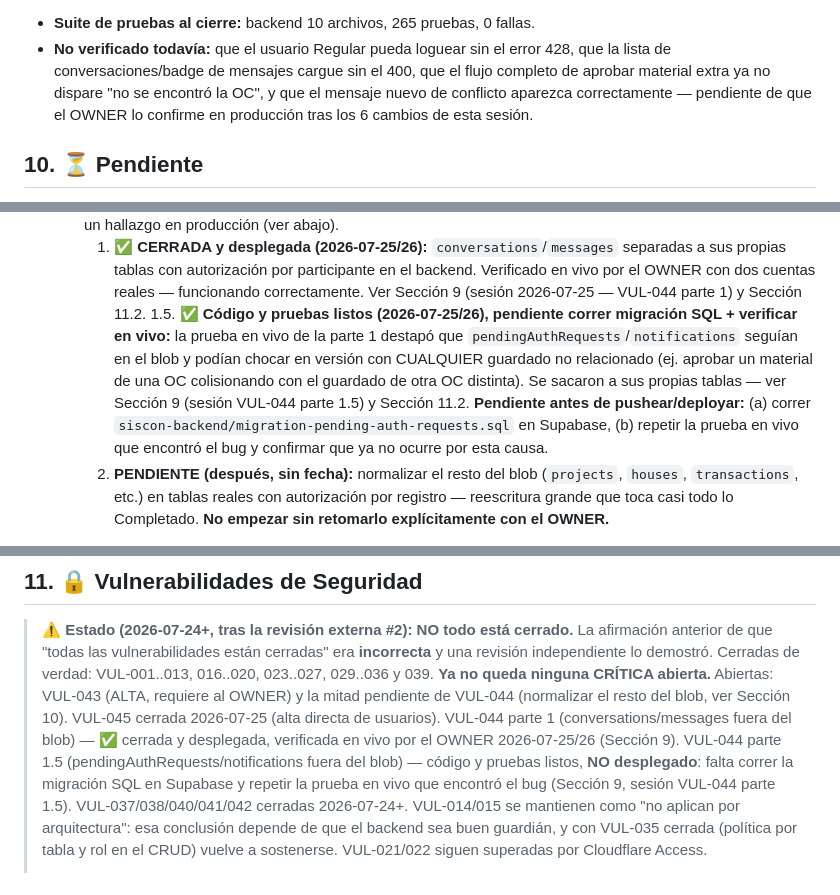
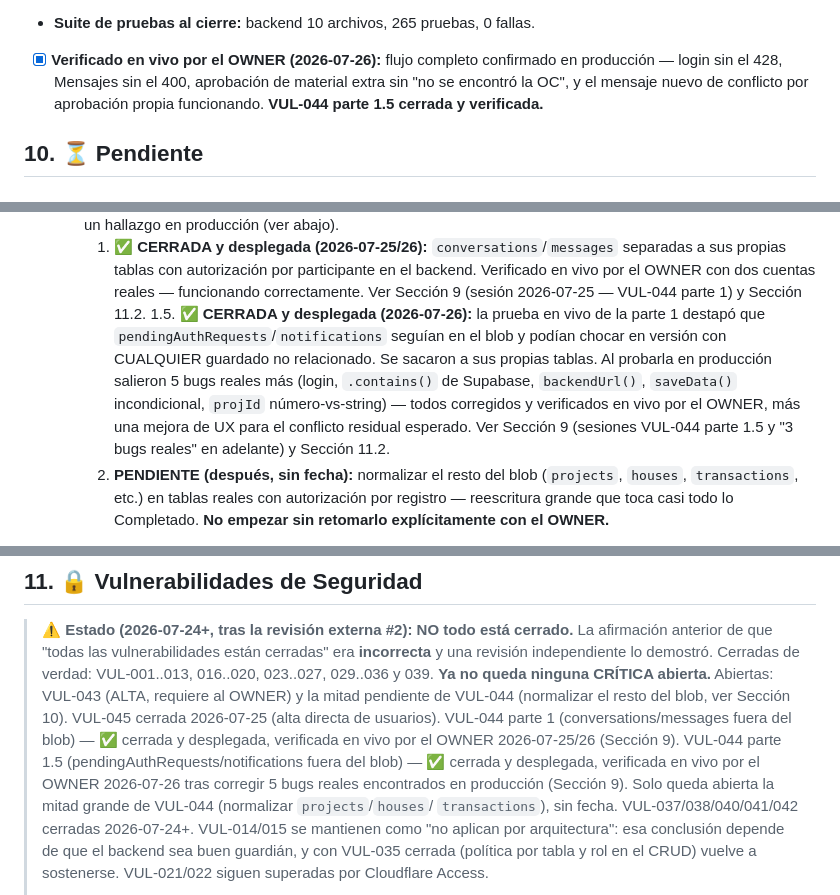
Before and after one commit to agoldav/Siscon-web, a Markdown page: PROJECT_CONTEXT.md, 3 parts joined by grey strips. Drawn GitHub-style.

Commit message:
DOC: VUL-044 parte 1.5 cerrada y verificada en vivo por el OWNER

```diff
--- a/PROJECT_CONTEXT.md
+++ b/PROJECT_CONTEXT.md
@@ -1244,10 +1244,9 @@ Fallback listo por si el flujo cross-subdominio fallara, **sin activar**:
   cierra para reabrirla y ver el material ya agregado, sin el flash de login ni el cambio de tema. Si el
   choque NO es por una aprobación propia, el diálogo genérico se mantiene igual. Frontend commit `7eca951`.
 - **Suite de pruebas al cierre:** backend 10 archivos, 265 pruebas, 0 fallas.
-- **No verificado todavía:** que el usuario Regular pueda loguear sin el error 428, que la lista de
-  conversaciones/badge de mensajes cargue sin el 400, que el flujo completo de aprobar material extra ya no
-  dispare "no se encontró la OC", y que el mensaje nuevo de conflicto aparezca correctamente — pendiente de
-  que el OWNER lo confirme en producción tras los 6 cambios de esta sesión.
+- [x] **Verificado en vivo por el OWNER (2026-07-26):** flujo completo confirmado en producción — login sin
+  el 428, Mensajes sin el 400, aprobación de material extra sin "no se encontró la OC", y el mensaje nuevo de
+  conflicto por aprobación propia funcionando. **VUL-044 parte 1.5 cerrada y verificada.**
 
 ## 10. ⏳ Pendiente
 
@@ -1281,13 +1280,13 @@ Fallback listo por si el flujo cross-subdominio fallara, **sin activar**:
     1. **✅ CERRADA y desplegada (2026-07-25/26):** `conversations`/`messages` separadas a sus propias tablas
        con autorización por participante en el backend. Verificado en vivo por el OWNER con dos cuentas
        reales — funcionando correctamente. Ver Sección 9 (sesión 2026-07-25 — VUL-044 parte 1) y Sección 11.2.
-    1.5. **✅ Código y pruebas listos (2026-07-25/26), pendiente correr migración SQL + verificar en vivo:**
-       la prueba en vivo de la parte 1 destapó que `pendingAuthRequests`/`notifications` seguían en el blob y
-       podían chocar en versión con CUALQUIER guardado no relacionado (ej. aprobar un material de una OC
-       colisionando con el guardado de otra OC distinta). Se sacaron a sus propias tablas — ver Sección 9
-       (sesión VUL-044 parte 1.5) y Sección 11.2. **Pendiente antes de pushear/deployar:** (a) correr
-       `siscon-backend/migration-pending-auth-requests.sql` en Supabase, (b) repetir la prueba en vivo que
-       encontró el bug y confirmar que ya no ocurre por esta causa.
+    1.5. **✅ CERRADA y desplegada (2026-07-26):** la prueba en vivo de la parte 1 destapó que
+       `pendingAuthRequests`/`notifications` seguían en el blob y podían chocar en versión con CUALQUIER
+       guardado no relacionado. Se sacaron a sus propias tablas. Al probarla en producción salieron 5 bugs
+       reales más (login, `.contains()` de Supabase, `backendUrl()`, `saveData()` incondicional, `projId`
+       número-vs-string) — todos corregidos y verificados en vivo por el OWNER, más una mejora de UX para el
+       conflicto residual esperado. Ver Sección 9 (sesiones VUL-044 parte 1.5 y "3 bugs reales" en adelante)
+       y Sección 11.2.
     2. **PENDIENTE (después, sin fecha):** normalizar el resto del blob (`projects`, `houses`, `transactions`,
        etc.) en tablas reales con autorización por registro — reescritura grande que toca casi todo lo
        Completado. **No empezar sin retomarlo explícitamente con el OWNER.**
@@ -1337,8 +1336,9 @@ Fallback listo por si el flujo cross-subdominio fallara, **sin activar**:
 > ver Sección 10). VUL-045 cerrada 2026-07-25 (alta directa de usuarios).
 > VUL-044 parte 1 (conversations/messages fuera del blob) — ✅ cerrada y desplegada, verificada en vivo por
 > el OWNER 2026-07-25/26 (Sección 9). VUL-044 parte 1.5 (pendingAuthRequests/notifications fuera del blob) —
-> código y pruebas listos, **NO desplegado**: falta correr la migración SQL en Supabase y repetir la prueba
-> en vivo que encontró el bug (Sección 9, sesión VUL-044 parte 1.5).
+> ✅ cerrada y desplegada, verificada en vivo por el OWNER 2026-07-26 tras corregir 5 bugs reales encontrados
+> en producción (Sección 9). Solo queda abierta la mitad grande de VUL-044 (normalizar `projects`/`houses`/
+> `transactions`), sin fecha.
 > VUL-037/038/040/041/042 cerradas 2026-07-24+.
 > VUL-014/015 se mantienen como "no aplican por arquitectura": esa conclusión depende de que el backend sea buen
 > guardián, y con VUL-035 cerrada (política por tabla y rol en el CRUD) vuelve a sostenerse.
```
